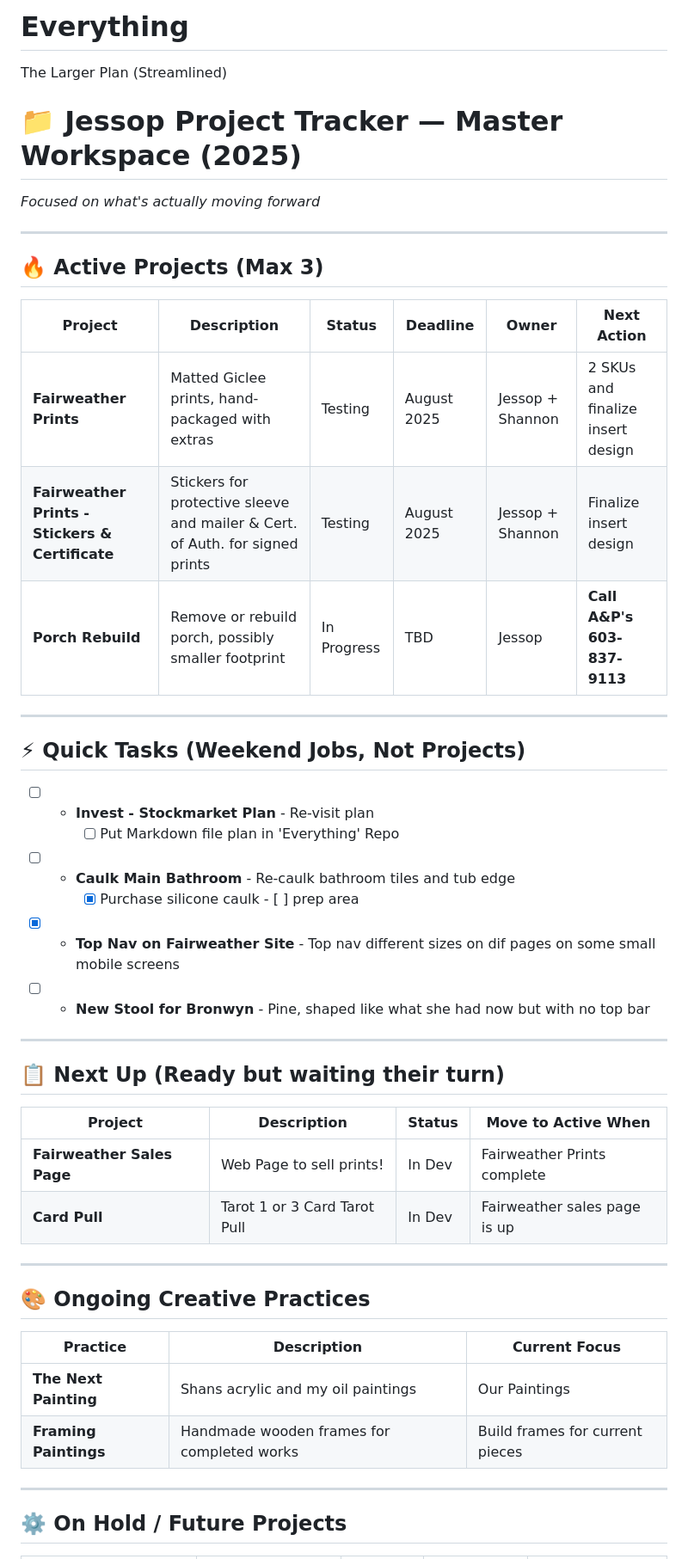
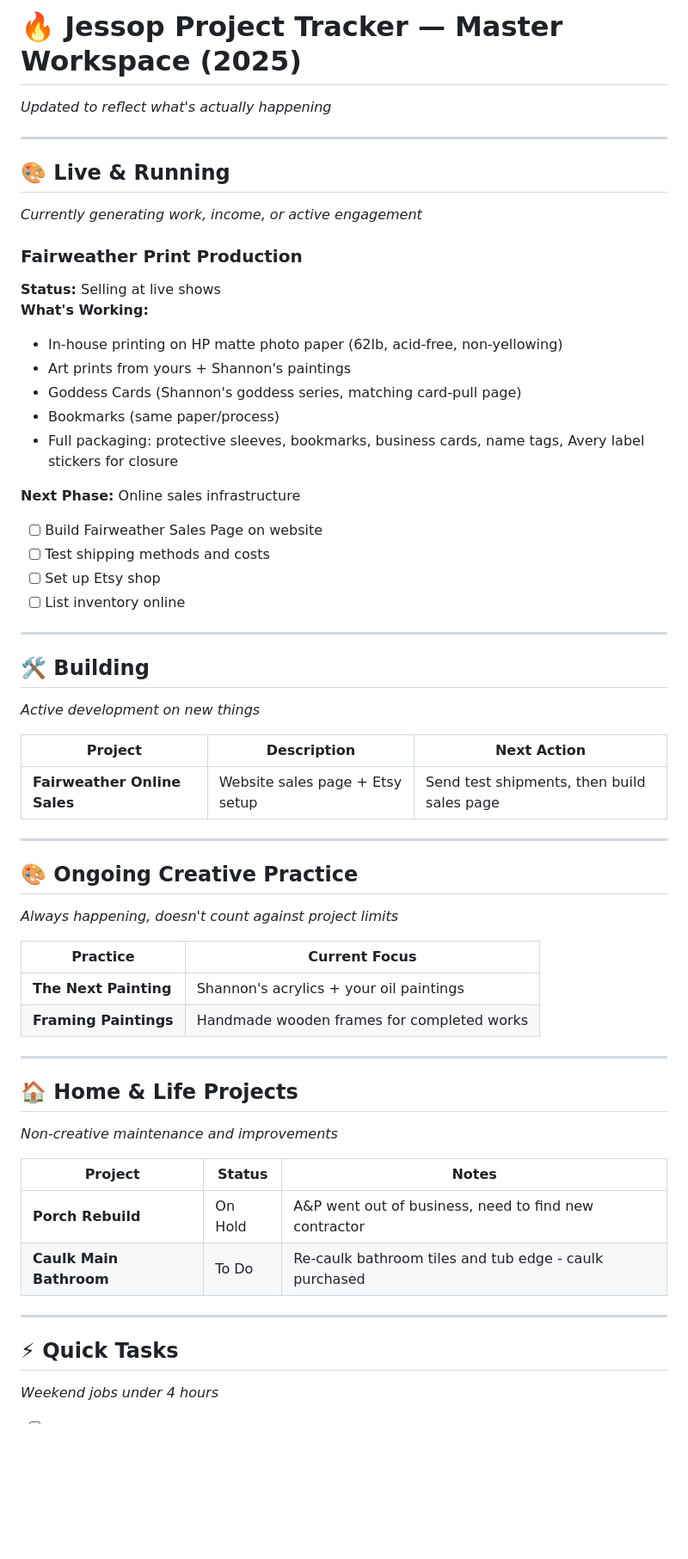
Before and after one commit to WatcherAtTheThreshold/Everything, a Markdown page: README.md, the part around one of its changes. Shown at 86% size. Rendered like a GitHub page; blank space fills up the shorter version.

```diff
--- a/README.md
+++ b/README.md
@@ -1,50 +1,58 @@
-# Everything
-The Larger Plan (Streamlined)
+# 🔥 Jessop Project Tracker — Master Workspace (2025)
 
-# 📁 Jessop Project Tracker — Master Workspace (2025)
-
-*Focused on what's actually moving forward*
+*Updated to reflect what's actually happening*
 
 ---
 
-## 🔥 Active Projects (Max 3)
+## 🎨 Live & Running
+*Currently generating work, income, or active engagement*
 
-| Project | Description | Status | Deadline | Owner | Next Action |
-|--------|-------------|--------|----------|--------|-------------|
-| **Fairweather Prints** | Matted Giclee prints, hand-packaged with extras | Testing | August 2025 | Jessop + Shannon | 2 SKUs and finalize insert design |
-| **Fairweather Prints - Stickers & Certificate** | Stickers for protective sleeve and mailer & Cert. of Auth. for signed prints | Testing | August 2025 | Jessop + Shannon | Finalize insert design |
-| **Porch Rebuild** | Remove or rebuild porch, possibly smaller footprint | In Progress | TBD | Jessop | **Call A&P's 603-837-9113** |
+### Fairweather Print Production
+**Status:** Selling at live shows
+**What's Working:**
+- In-house printing on HP matte photo paper (62lb, acid-free, non-yellowing)
+- Art prints from yours + Shannon's paintings
+- Goddess Cards (Shannon's goddess series, matching card-pull page)
+- Bookmarks (same paper/process)
+- Full packaging: protective sleeves, bookmarks, business cards, name tags, Avery label stickers for closure
+
+**Next Phase:** Online sales infrastructure
+- [ ] Build Fairweather Sales Page on website
+- [ ] Test shipping methods and costs
+- [ ] Set up Etsy shop
+- [ ] List inventory online
 
 ---
 
-## ⚡ Quick Tasks (Weekend Jobs, Not Projects)
+## 🛠️ Building
+*Active development on new things*
 
-- [ ] - **Invest - Stockmarket Plan** - Re-visit plan
-      - [ ] Put Markdown file plan in 'Everything' Repo
-- [ ] - **Caulk Main Bathroom** - Re-caulk bathroom tiles and tub edge
-      - [x] Purchase silicone caulk - [ ] prep area
-- [x] - **Top Nav on Fairweather Site** - Top nav different sizes on dif pages on some small mobile screens
-- [ ] - **New Stool for Bronwyn** - Pine, shaped like what she had now but with no top bar
+| Project | Description | Next Action |
+|---------|-------------|-------------|
+| **Fairweather Online Sales** | Website sales page + Etsy setup | Send test shipments, then build sales page |
 
 ---
 
-## 📋 Next Up (Ready but waiting their turn)
+## 🎨 Ongoing Creative Practice
+*Always happening, doesn't count against project limits*
 
-| Project | Description | Status | Move to Active When |
-|--------|-------------|--------|---------------------|
-| **Fairweather Sales Page** | Web Page to sell prints! | In Dev | Fairweather Prints complete |
-| **Card Pull** | Tarot 1 or 3 Card Tarot Pull | In Dev | Fairweather sales page is up |
+| Practice | Current Focus |
+|----------|---------------|
+| **The Next Painting** | Shannon's acrylics + your oil paintings |
+| **Framing Paintings** | Handmade wooden frames for completed works |
 
 ---
 
-## 🎨 Ongoing Creative Practices
+## 🏠 Home & Life Projects
+*Non-creative maintenance and improvements*
 
-| Practice | Description | Current Focus |
-|----------|-------------|---------------|
-| **The Next Painting** | Shans acrylic and my oil paintings | Our Paintings |
-| **Framing Paintings** | Handmade wooden frames for completed works | Build frames for current pieces |
+| Project | Status | Notes |
+|---------|--------|-------|
+| **Porch Rebuild** | On Hold | A&P went out of business, need to find new contractor |
+| **Caulk Main Bathroom** | To Do | Re-caulk bathroom tiles and tub edge - caulk purchased |
 
 ---
 
-## ⚙️ On Hold / Future Projects
+## ⚡ Quick Tasks
+*Weekend jobs under 4 hours*
 
```
Also changed, not shown: other parts of README.md (+64 -67 lines).
